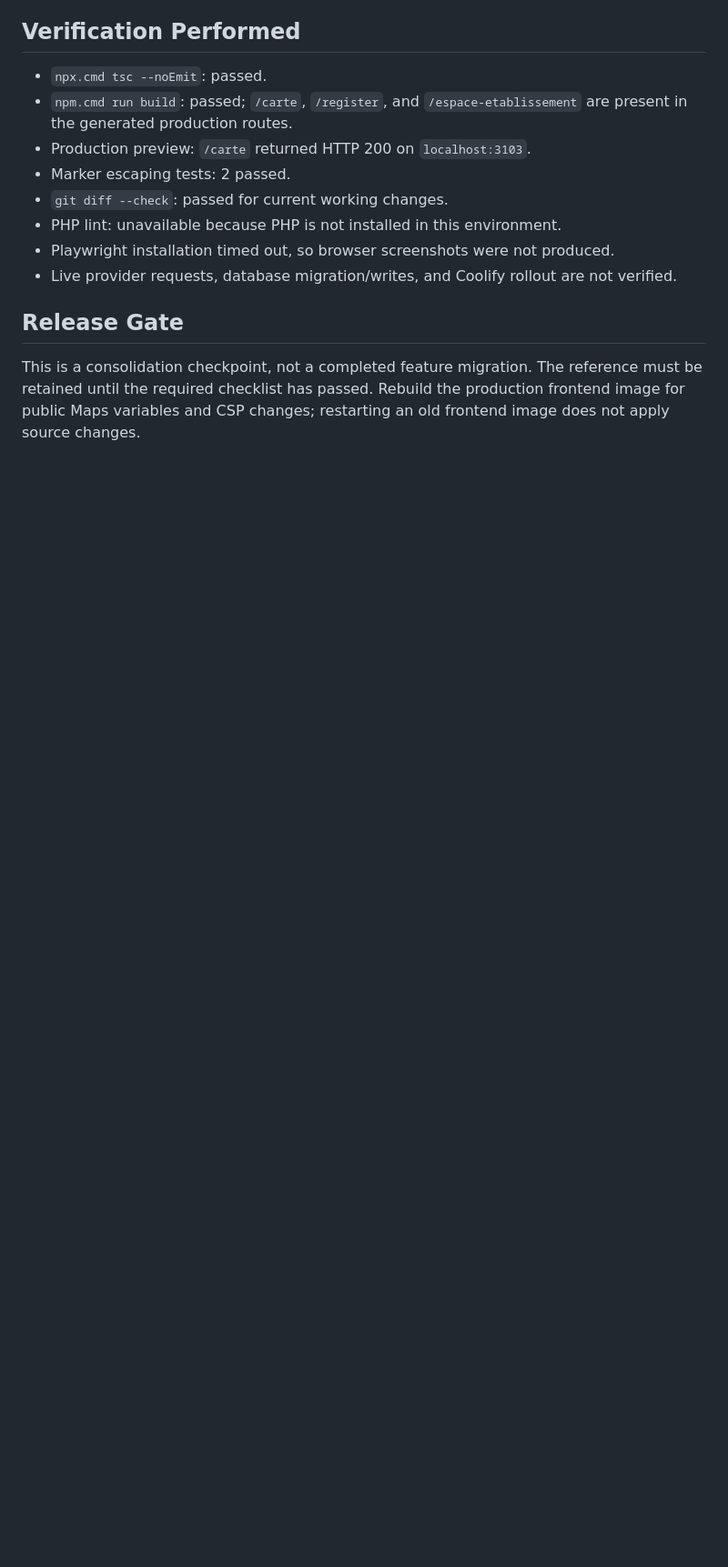
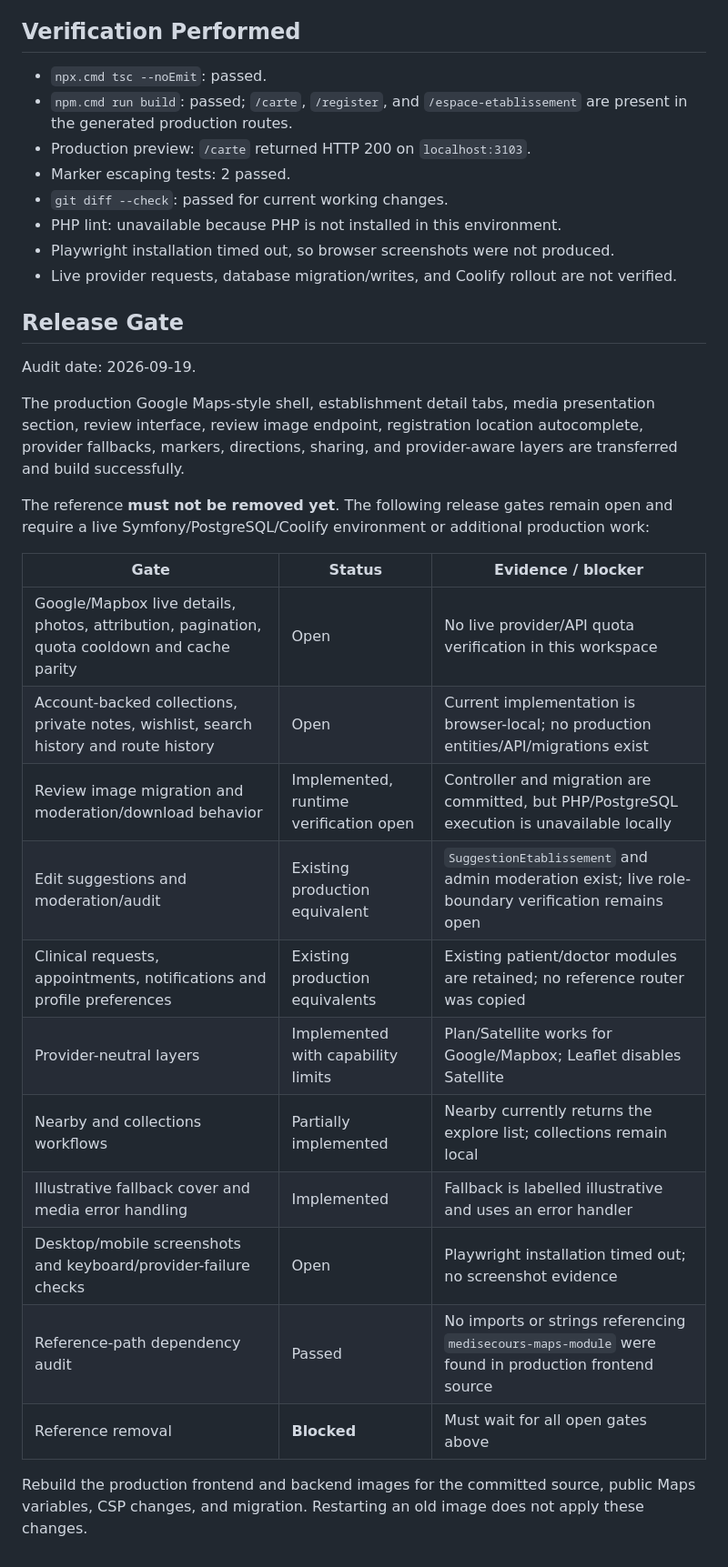
Before and after one commit to teuzem/Medisecours_Cameroun, a Markdown page: medisecours-frontend/docs/maps-consolidation.md, the part around the change. Shown at 91% size. GitHub-like rendering; blank space fills up the shorter version.

Commit message:
Audit maps migration release gates

```diff
--- a/medisecours-frontend/docs/maps-consolidation.md
+++ b/medisecours-frontend/docs/maps-consolidation.md
@@ -113,7 +113,31 @@ this inventory is not an end-to-end validation.
 
 ## Release Gate
 
-This is a consolidation checkpoint, not a completed feature migration.
-The reference must be retained until the required checklist has passed.
-Rebuild the production frontend image for public Maps variables and CSP
-changes; restarting an old frontend image does not apply source changes.
+Audit date: 2026-09-19.
+
+The production Google Maps-style shell, establishment detail tabs, media
+presentation section, review interface, review image endpoint, registration
+location autocomplete, provider fallbacks, markers, directions, sharing, and
+provider-aware layers are transferred and build successfully.
+
+The reference **must not be removed yet**. The following release gates remain
+open and require a live Symfony/PostgreSQL/Coolify environment or additional
+production work:
+
+| Gate | Status | Evidence / blocker |
+| --- | --- | --- |
+| Google/Mapbox live details, photos, attribution, pagination, quota cooldown and cache parity | Open | No live provider/API quota verification in this workspace |
+| Account-backed collections, private notes, wishlist, search history and route history | Open | Current implementation is browser-local; no production entities/API/migrations exist |
+| Review image migration and moderation/download behavior | Implemented, runtime verification open | Controller and migration are committed, but PHP/PostgreSQL execution is unavailable locally |
+| Edit suggestions and moderation/audit | Existing production equivalent | `SuggestionEtablissement` and admin moderation exist; live role-boundary verification remains open |
+| Clinical requests, appointments, notifications and profile preferences | Existing production equivalents | Existing patient/doctor modules are retained; no reference router was copied |
+| Provider-neutral layers | Implemented with capability limits | Plan/Satellite works for Google/Mapbox; Leaflet disables Satellite |
+| Nearby and collections workflows | Partially implemented | Nearby currently returns the explore list; collections remain local |
+| Illustrative fallback cover and media error handling | Implemented | Fallback is labelled illustrative and uses an error handler |
+| Desktop/mobile screenshots and keyboard/provider-failure checks | Open | Playwright installation timed out; no screenshot evidence |
+| Reference-path dependency audit | Passed | No imports or strings referencing `medisecours-maps-module` were found in production frontend source |
+| Reference removal | **Blocked** | Must wait for all open gates above |
+
+Rebuild the production frontend and backend images for the committed source,
+public Maps variables, CSP changes, and migration. Restarting an old image does
+not apply these changes.
```
